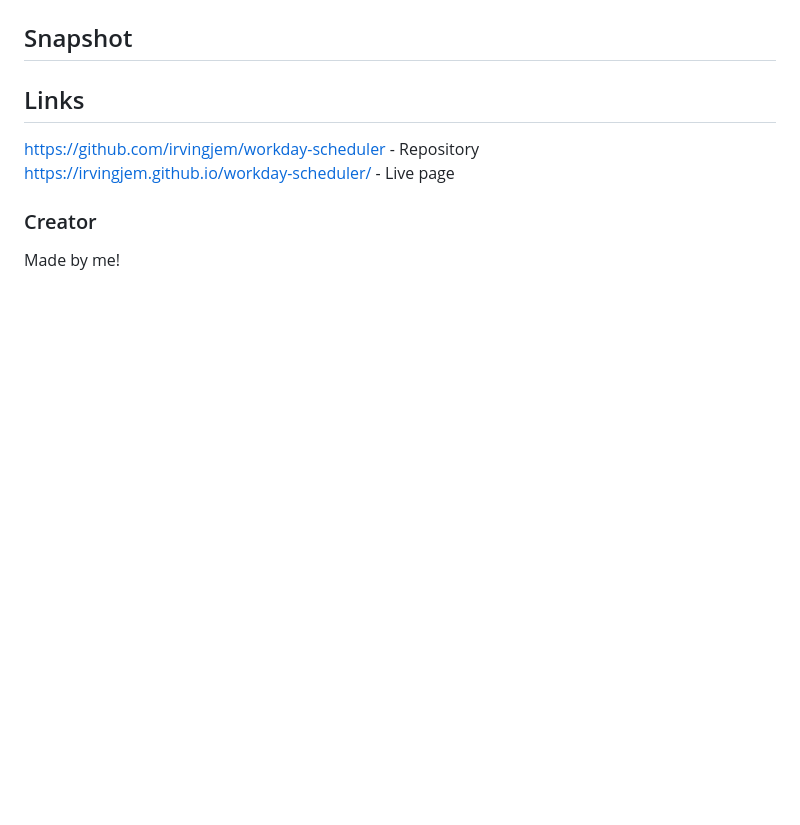
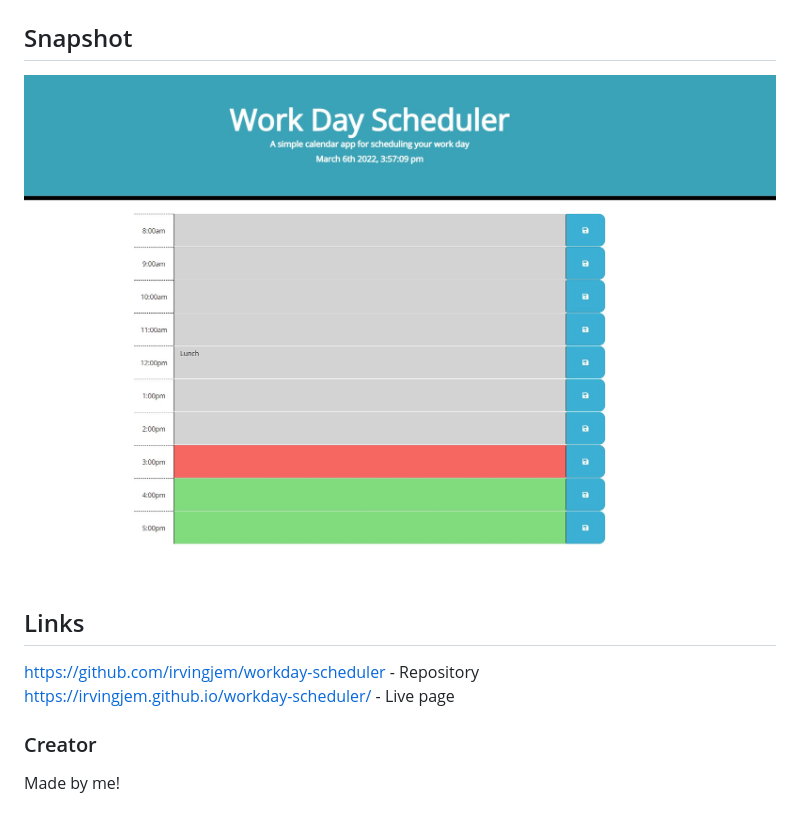
Before and after one commit to irvingjem/workday-scheduler, a Markdown page: README.md, the part around the change printed below. Drawn GitHub-style; pictures changed too: assets/workday.jpg (added); blank space fills up the shorter version.

Commit message:
updated readme and added an image to it

```diff
--- a/README.md
+++ b/README.md
@@ -18,6 +18,6 @@ THEN the saved events persist
 
 ## Snapshot
-
+![workday-scheduler-sneakpeek](./assets/workday.jpg)
 
 
 ## Links
```
Also changed, not shown: other parts of README.md (+13 -13 lines).
